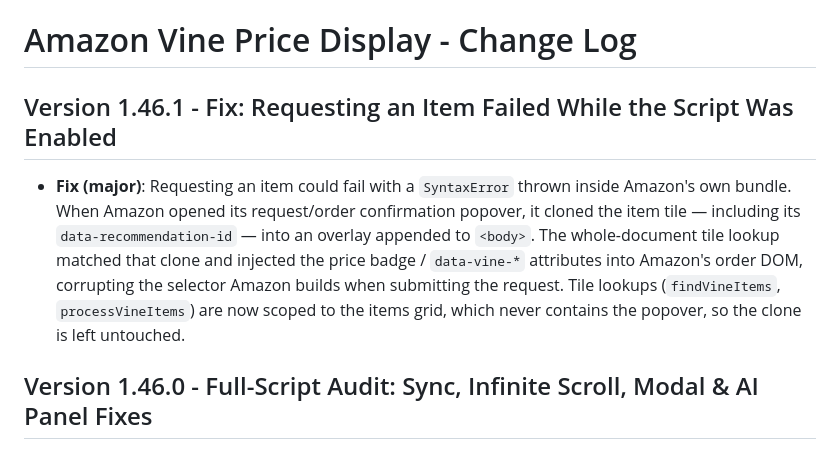
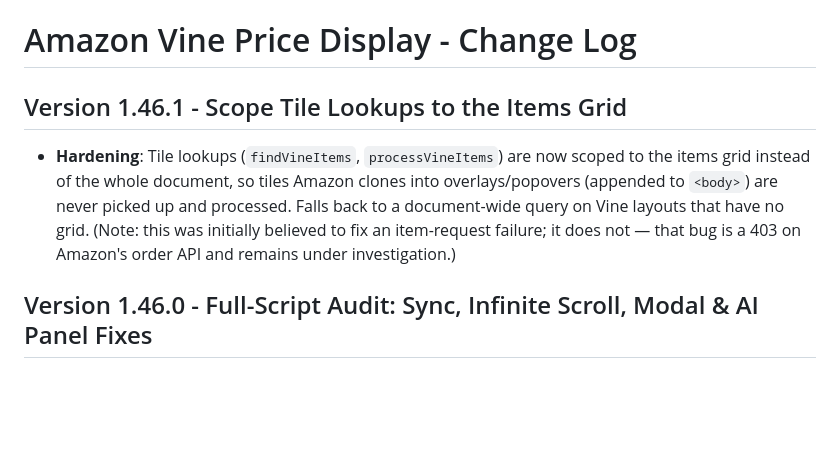
Before and after one commit to aporzio1/Amazon-Vine-UserScript, a Markdown page: CHANGES.md, the part around the change. Rendered like a GitHub page; blank space fills up the shorter version.

Commit message:
Correct 1.46.1 changelog: grid scoping is not the request-failure fix
The item-request failure is a 403 on Amazon's order API (api/voiceOrders),
not the DOM/selector issue the previous changelog described. The grid-scoping
change is kept as harmless hardening, but its entry no longer claims to fix
the request failure, which remains under investigation.

Co-Authored-By: Claude Opus 4.8 <noreply@anthropic.com>

```diff
--- a/CHANGES.md
+++ b/CHANGES.md
@@ -1,8 +1,8 @@
 # Amazon Vine Price Display - Change Log
 
-## Version 1.46.1 - Fix: Requesting an Item Failed While the Script Was Enabled
+## Version 1.46.1 - Scope Tile Lookups to the Items Grid
 
-- **Fix (major)**: Requesting an item could fail with a `SyntaxError` thrown inside Amazon's own bundle. When Amazon opened its request/order confirmation popover, it cloned the item tile — including its `data-recommendation-id` — into an overlay appended to `<body>`. The whole-document tile lookup matched that clone and injected the price badge / `data-vine-*` attributes into Amazon's order DOM, corrupting the selector Amazon builds when submitting the request. Tile lookups (`findVineItems`, `processVineItems`) are now scoped to the items grid, which never contains the popover, so the clone is left untouched.
+- **Hardening**: Tile lookups (`findVineItems`, `processVineItems`) are now scoped to the items grid instead of the whole document, so tiles Amazon clones into overlays/popovers (appended to `<body>`) are never picked up and processed. Falls back to a document-wide query on Vine layouts that have no grid. (Note: this was initially believed to fix an item-request failure; it does not — that bug is a 403 on Amazon's order API and remains under investigation.)
 
 ## Version 1.46.0 - Full-Script Audit: Sync, Infinite Scroll, Modal & AI Panel Fixes
 
```
